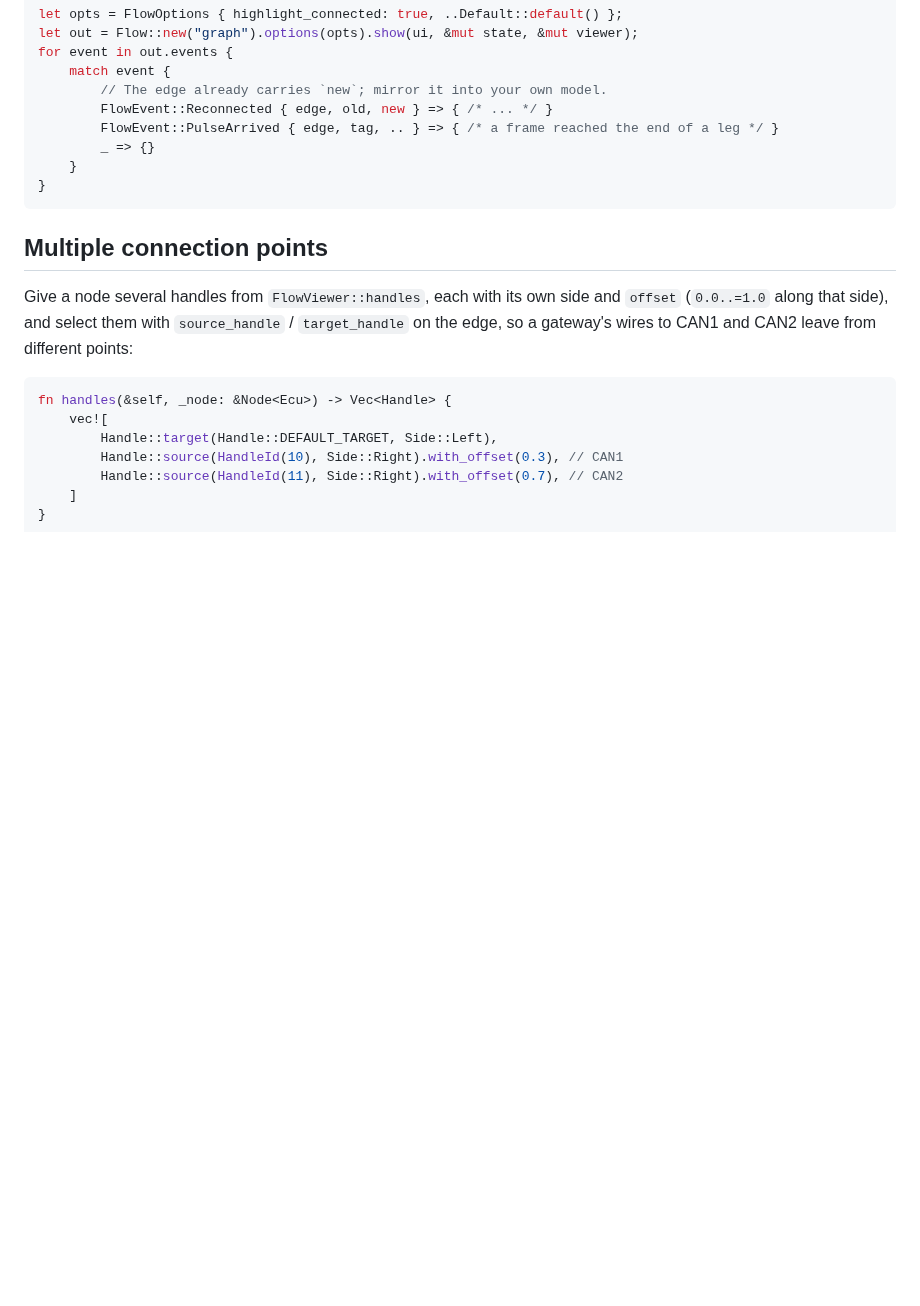
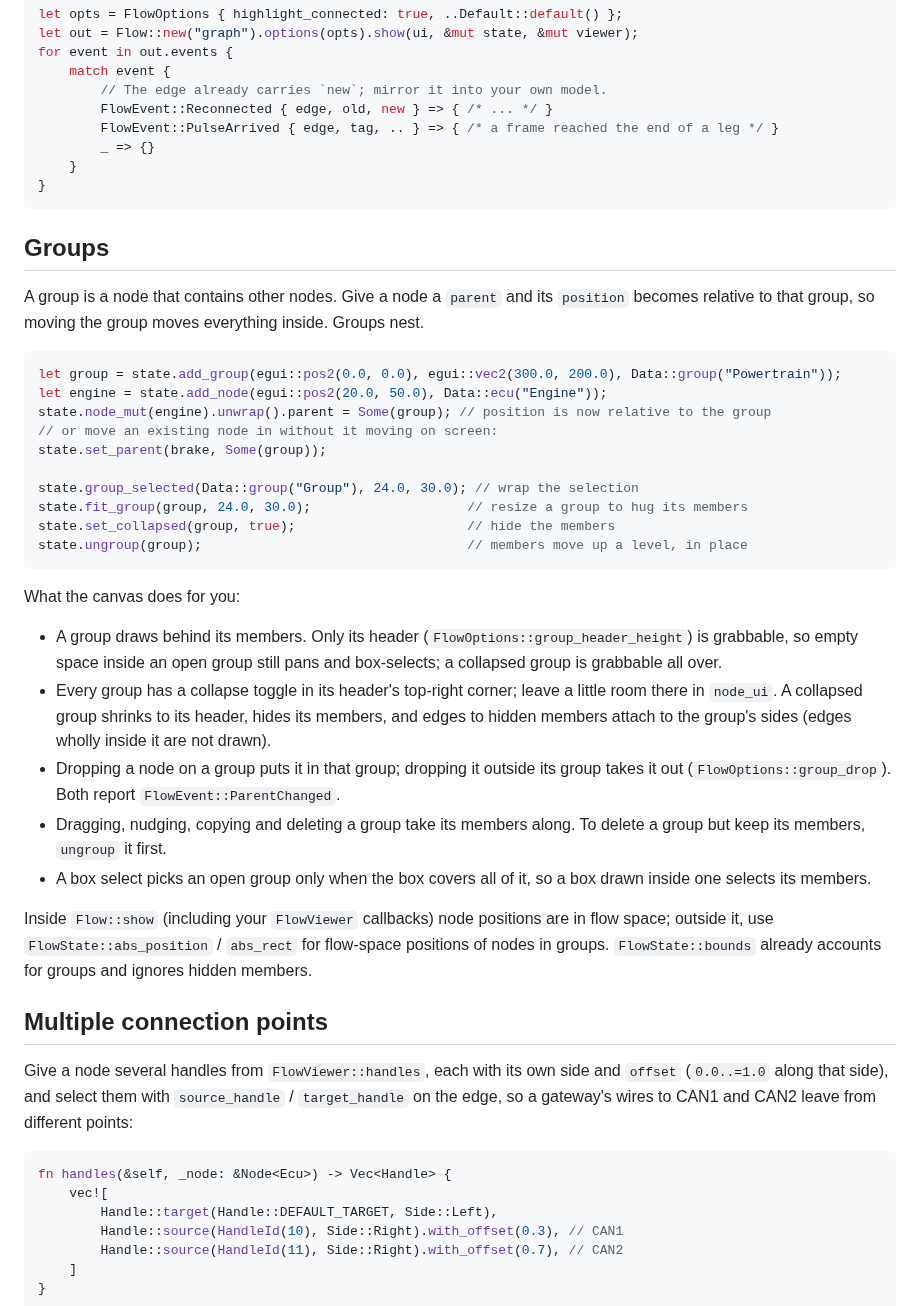
Before and after one commit to niketdhale/egui-flow, a Markdown page: README.md, the part around one of its changes. Rendered like a GitHub page; blank space fills up the shorter version.

````diff
--- a/README.md
+++ b/README.md
@@ -179,6 +190,32 @@ for event in out.events {
 }
 ```
 
+## Groups
+
+A group is a node that contains other nodes. Give a node a `parent` and its `position` becomes relative to that group, so moving the group moves everything inside. Groups nest.
+
+```rust
+let group = state.add_group(egui::pos2(0.0, 0.0), egui::vec2(300.0, 200.0), Data::group("Powertrain"));
+let engine = state.add_node(egui::pos2(20.0, 50.0), Data::ecu("Engine"));
+state.node_mut(engine).unwrap().parent = Some(group); // position is now relative to the group
+// or move an existing node in without it moving on screen:
+state.set_parent(brake, Some(group));
+
+state.group_selected(Data::group("Group"), 24.0, 30.0); // wrap the selection
+state.fit_group(group, 24.0, 30.0);                    // resize a group to hug its members
+state.set_collapsed(group, true);                      // hide the members
+state.ungroup(group);                                  // members move up a level, in place
+```
+
+What the canvas does for you:
+* A group draws behind its members. Only its header (`FlowOptions::group_header_height`) is grabbable, so empty space inside an open group still pans and box-selects; a collapsed group is grabbable all over.
+* Every group has a collapse toggle in its header's top-right corner; leave a little room there in `node_ui`. A collapsed group shrinks to its header, hides its members, and edges to hidden members attach to the group's sides (edges wholly inside it are not drawn).
+* Dropping a node on a group puts it in that group; dropping it outside its group takes it out (`FlowOptions::group_drop`). Both report `FlowEvent::ParentChanged`.
+* Dragging, nudging, copying and deleting a group take its members along. To delete a group but keep its members, `ungroup` it first.
+* A box select picks an open group only when the box covers all of it, so a box drawn inside one selects its members.
+
+Inside `Flow::show` (including your `FlowViewer` callbacks) node positions are in flow space; outside it, use `FlowState::abs_position` / `abs_rect` for flow-space positions of nodes in groups. `FlowState::bounds` already accounts for groups and ignores hidden members.
+
 ## Multiple connection points
 
 Give a node several handles from `FlowViewer::handles`, each with its own side and `offset` (`0.0..=1.0` along that side), and select them with `source_handle` / `target_handle` on the edge, so a gateway's wires to CAN1 and CAN2 leave from different points:
````
Also changed, not shown: other parts of README.md (+13 -2 lines), CHANGELOG.md (+25 -0 lines), docs/media/crisp-text.png (added), docs/media/overview.png, 10 other files.
